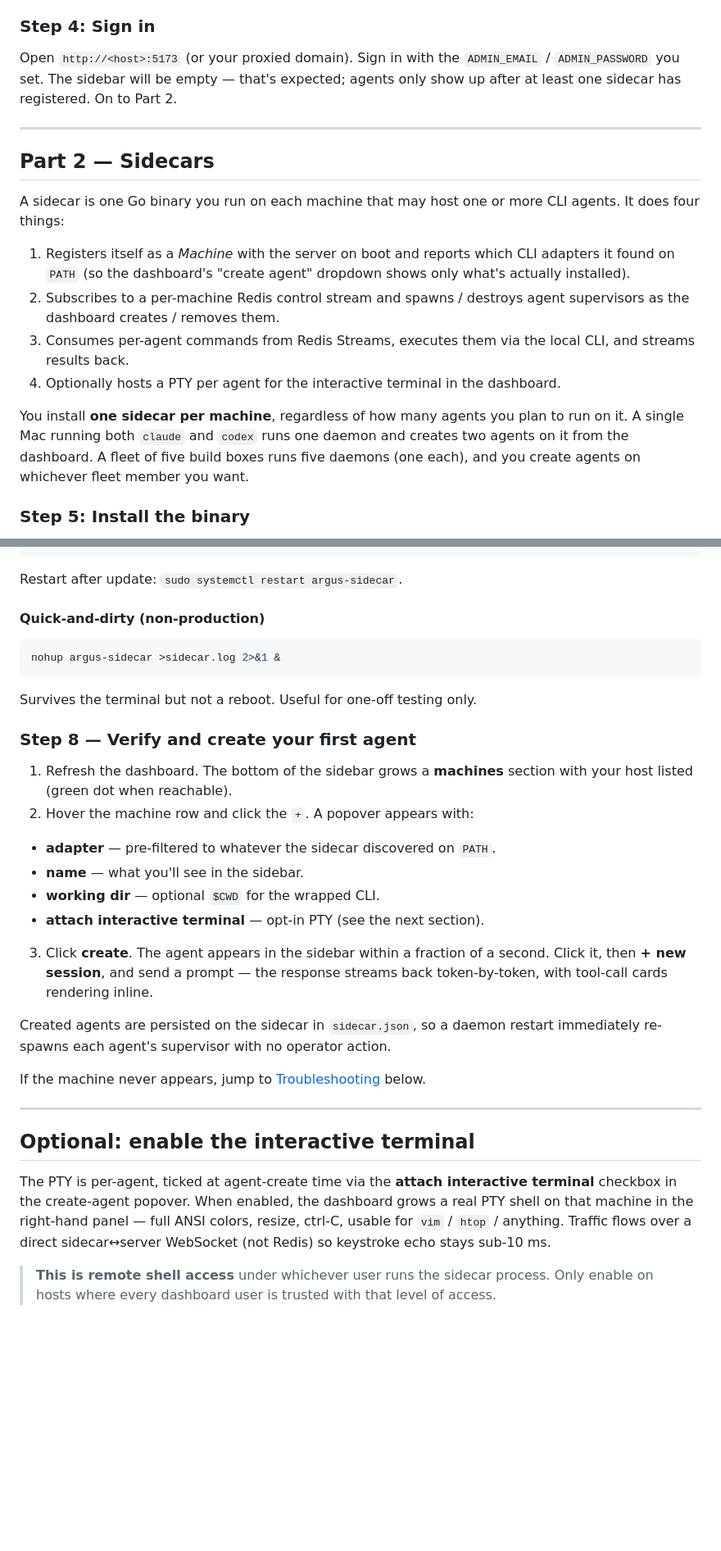
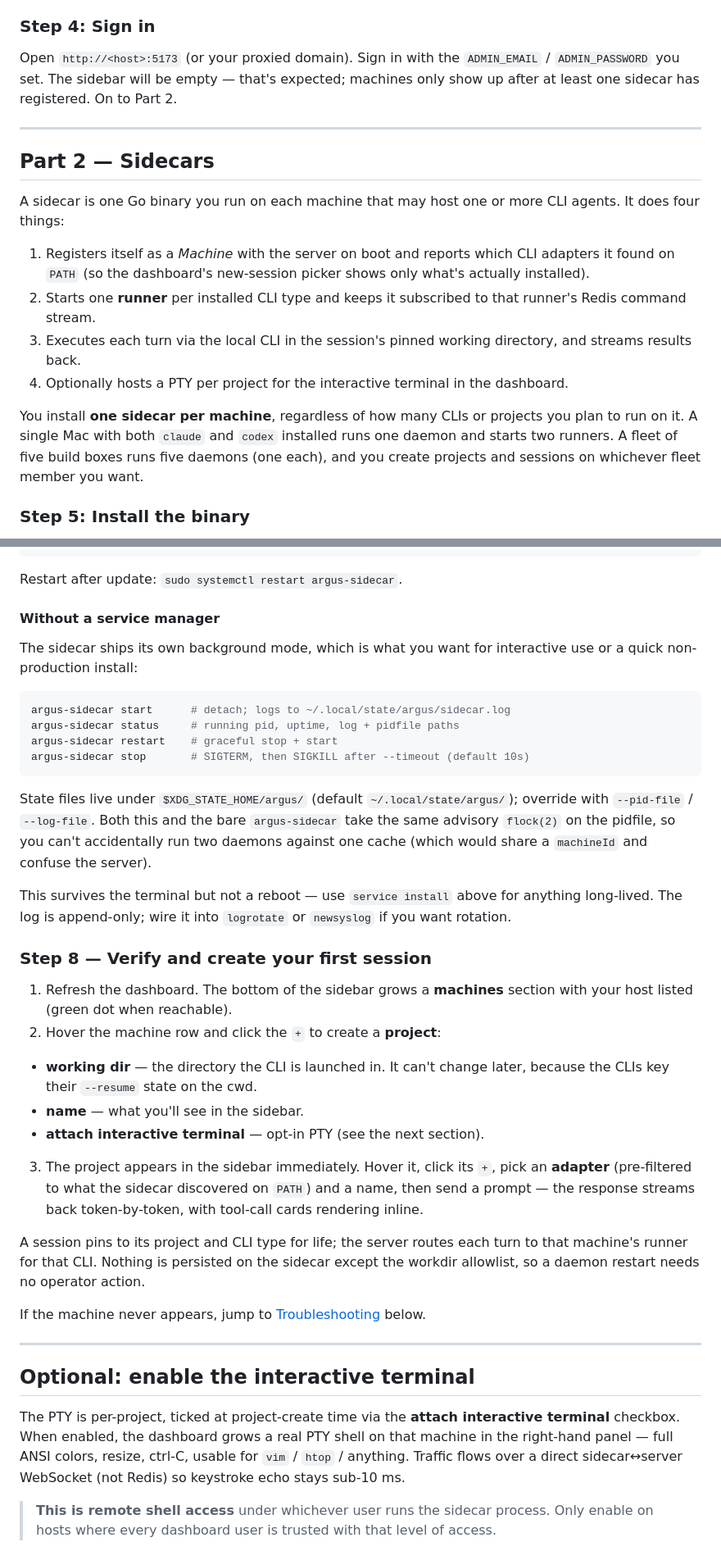
Before and after one commit to kr4t0n/argus, a Markdown page: INSTALLATION.md, 2 parts joined by grey strips. Shown at 82% size. GitHub-like rendering; blank space fills up the shorter version.

````diff
--- a/INSTALLATION.md
+++ b/INSTALLATION.md
@@ -292,7 +293,7 @@ for the full values reference and ingress recipes.
 
 Open `http://<host>:5173` (or your proxied domain). Sign in with the
 `ADMIN_EMAIL` / `ADMIN_PASSWORD` you set. The sidebar will be empty —
-that's expected; agents only show up after at least one sidecar has
+that's expected; machines only show up after at least one sidecar has
 registered. On to Part 2.
 
 ---
@@ -303,20 +304,20 @@ A sidecar is one Go binary you run on each machine that may host one
 or more CLI agents. It does four things:
 
 1. Registers itself as a *Machine* with the server on boot and reports
-  which CLI adapters it found on `PATH` (so the dashboard's "create
-   agent" dropdown shows only what's actually installed).
-2. Subscribes to a per-machine Redis control stream and spawns /
-  destroys agent supervisors as the dashboard creates / removes them.
-3. Consumes per-agent commands from Redis Streams, executes them via
-  the local CLI, and streams results back.
-4. Optionally hosts a PTY per agent for the interactive terminal in
+  which CLI adapters it found on `PATH` (so the dashboard's new-session
+   picker shows only what's actually installed).
+2. Starts one **runner** per installed CLI type and keeps it subscribed
+  to that runner's Redis command stream.
+3. Executes each turn via the local CLI in the session's pinned working
+  directory, and streams results back.
+4. Optionally hosts a PTY per project for the interactive terminal in
   the dashboard.
 
-You install **one sidecar per machine**, regardless of how many agents
-you plan to run on it. A single Mac running both `claude` and `codex`
-runs one daemon and creates two agents on it from the dashboard. A
-fleet of five build boxes runs five daemons (one each), and you create
-agents on whichever fleet member you want.
+You install **one sidecar per machine**, regardless of how many CLIs or
+projects you plan to run on it. A single Mac with both `claude` and
+`codex` installed runs one daemon and starts two runners. A fleet of
+five build boxes runs five daemons (one each), and you create projects
+and sessions on whichever fleet member you want.
 
 ### Step 5: Install the binary
 
@@ -667,33 +670,47 @@ sudo journalctl -u argus-sidecar -f
 
 Restart after update: `sudo systemctl restart argus-sidecar`.
 
-#### Quick-and-dirty (non-production)
+#### Without a service manager
+
+The sidecar ships its own background mode, which is what you want for
+interactive use or a quick non-production install:
 
 ```bash
-nohup argus-sidecar >sidecar.log 2>&1 &
+argus-sidecar start      # detach; logs to ~/.local/state/argus/sidecar.log
+argus-sidecar status     # running pid, uptime, log + pidfile paths
+argus-sidecar restart    # graceful stop + start
+argus-sidecar stop       # SIGTERM, then SIGKILL after --timeout (default 10s)
 ```
 
-Survives the terminal but not a reboot. Useful for one-off testing only.
+State files live under `$XDG_STATE_HOME/argus/` (default
+`~/.local/state/argus/`); override with `--pid-file` / `--log-file`. Both
+this and the bare `argus-sidecar` take the same advisory `flock(2)` on
+the pidfile, so you can't accidentally run two daemons against one cache
+(which would share a `machineId` and confuse the server).
 
-### Step 8 — Verify and create your first agent
+This survives the terminal but not a reboot — use `service install` above
+for anything long-lived. The log is append-only; wire it into
+`logrotate` or `newsyslog` if you want rotation.
+
+### Step 8 — Verify and create your first session
 
 1. Refresh the dashboard. The bottom of the sidebar grows a
   **machines** section with your host listed (green dot when
    reachable).
-2. Hover the machine row and click the `+`. A popover appears with:
-  - **adapter** — pre-filtered to whatever the sidecar discovered on
-   `PATH`.
+2. Hover the machine row and click the `+` to create a **project**:
+  - **working dir** — the directory the CLI is launched in. It can't
+   change later, because the CLIs key their `--resume` state on the cwd.
   - **name** — what you'll see in the sidebar.
-  - **working dir** — optional `$CWD` for the wrapped CLI.
   - **attach interactive terminal** — opt-in PTY (see the next
   section).
-3. Click **create**. The agent appears in the sidebar within a
-  fraction of a second. Click it, then **+ new session**, and send a
-   prompt — the response streams back token-by-token, with tool-call
-   cards rendering inline.
+3. The project appears in the sidebar immediately. Hover it, click its
+   `+`, pick an **adapter** (pre-filtered to what the sidecar discovered
+   on `PATH`) and a name, then send a prompt — the response streams back
+   token-by-token, with tool-call cards rendering inline.
 
-Created agents are persisted on the sidecar in `sidecar.json`, so a
-daemon restart immediately re-spawns each agent's supervisor with no
+A session pins to its project and CLI type for life; the server routes
+each turn to that machine's runner for that CLI. Nothing is persisted on
+the sidecar except the workdir allowlist, so a daemon restart needs no
 operator action.
 
 If the machine never appears, jump to [Troubleshooting](#troubleshooting)
@@ -703,12 +720,12 @@ below.
 
 ## Optional: enable the interactive terminal
 
-The PTY is per-agent, ticked at agent-create time via the **attach
-interactive terminal** checkbox in the create-agent popover. When
-enabled, the dashboard grows a real PTY shell on that machine in the
-right-hand panel — full ANSI colors, resize, ctrl-C, usable for
-`vim` / `htop` / anything. Traffic flows over a direct sidecar↔server
-WebSocket (not Redis) so keystroke echo stays sub-10 ms.
+The PTY is per-project, ticked at project-create time via the **attach
+interactive terminal** checkbox. When enabled, the dashboard grows a
+real PTY shell on that machine in the right-hand panel — full ANSI
+colors, resize, ctrl-C, usable for `vim` / `htop` / anything. Traffic
+flows over a direct sidecar↔server WebSocket (not Redis) so keystroke
+echo stays sub-10 ms.
 
 > **This is remote shell access** under whichever user runs the sidecar
 > process. Only enable on hosts where every dashboard user is trusted
````
Also changed, not shown: other parts of INSTALLATION.md (+109 -23 lines), 1 other file.
